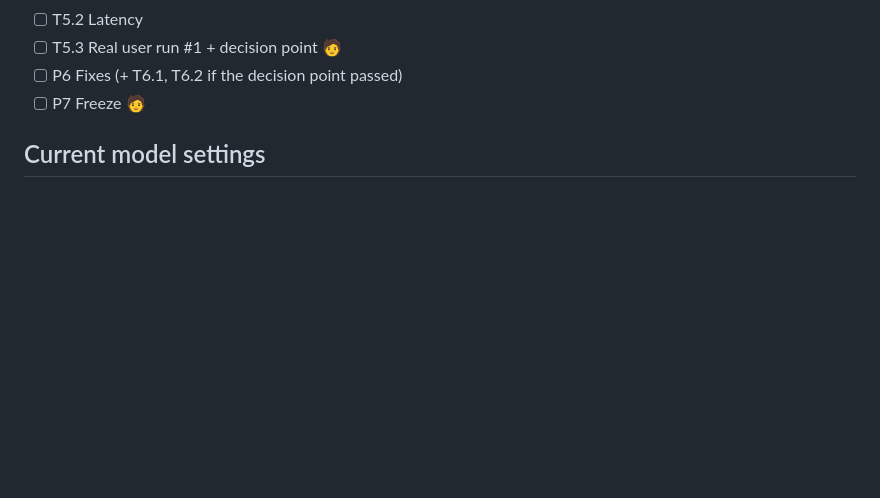
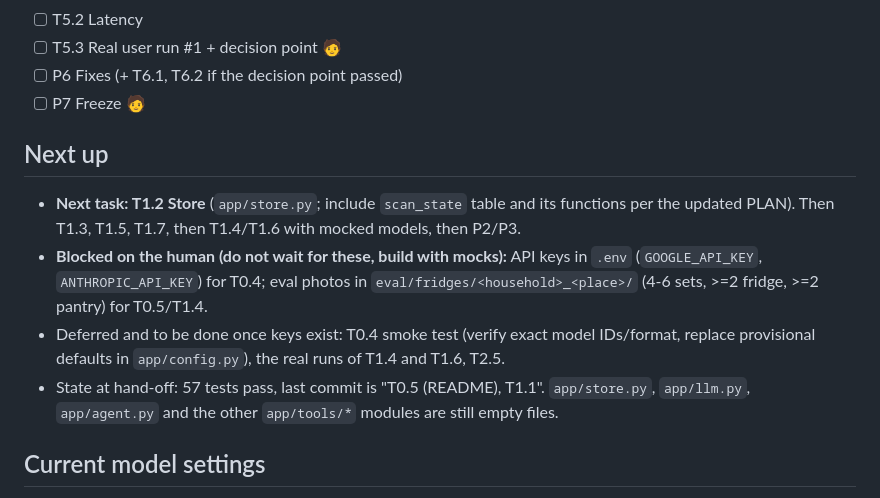
Before and after one commit to ChayaLevi/fridge2table, a Markdown page: docs/PROGRESS.md, the part around the change. GitHub-like rendering; blank space fills up the shorter version.

Commit message:
docs: hand-off notes in PROGRESS

```diff
--- a/docs/PROGRESS.md
+++ b/docs/PROGRESS.md
@@ -33,6 +33,13 @@ Updated by Claude Code at the end of every task (see "Session protocol" in `CLAU
 - [ ] T5.3 Real user run #1 + decision point 🧑
 - [ ] P6 Fixes (+ T6.1, T6.2 if the decision point passed)
 - [ ] P7 Freeze 🧑
+
+## Next up
+
+- **Next task: T1.2 Store** (`app/store.py`; include `scan_state` table and its functions per the updated PLAN). Then T1.3, T1.5, T1.7, then T1.4/T1.6 with mocked models, then P2/P3.
+- **Blocked on the human (do not wait for these, build with mocks):** API keys in `.env` (`GOOGLE_API_KEY`, `ANTHROPIC_API_KEY`) for T0.4; eval photos in `eval/fridges/<household>_<place>/` (4-6 sets, >=2 fridge, >=2 pantry) for T0.5/T1.4.
+- Deferred and to be done once keys exist: T0.4 smoke test (verify exact model IDs/format, replace provisional defaults in `app/config.py`), the real runs of T1.4 and T1.6, T2.5.
+- State at hand-off: 57 tests pass, last commit is "T0.5 (README), T1.1". `app/store.py`, `app/llm.py`, `app/agent.py` and the other `app/tools/*` modules are still empty files.
 
 ## Current model settings
 
```
